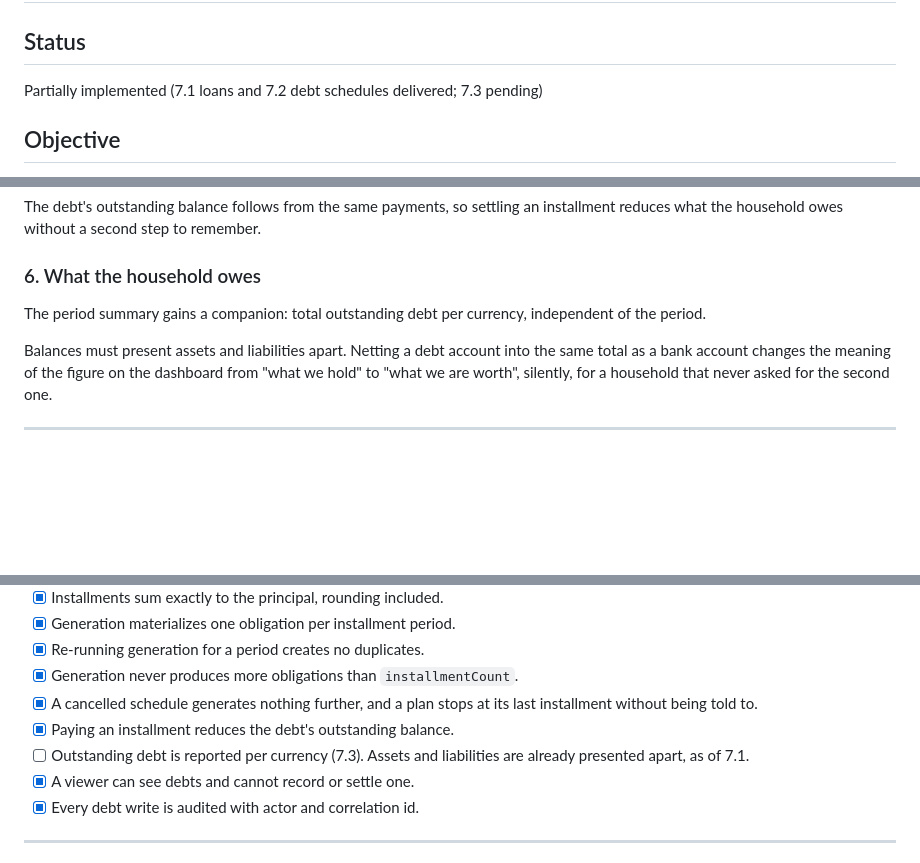
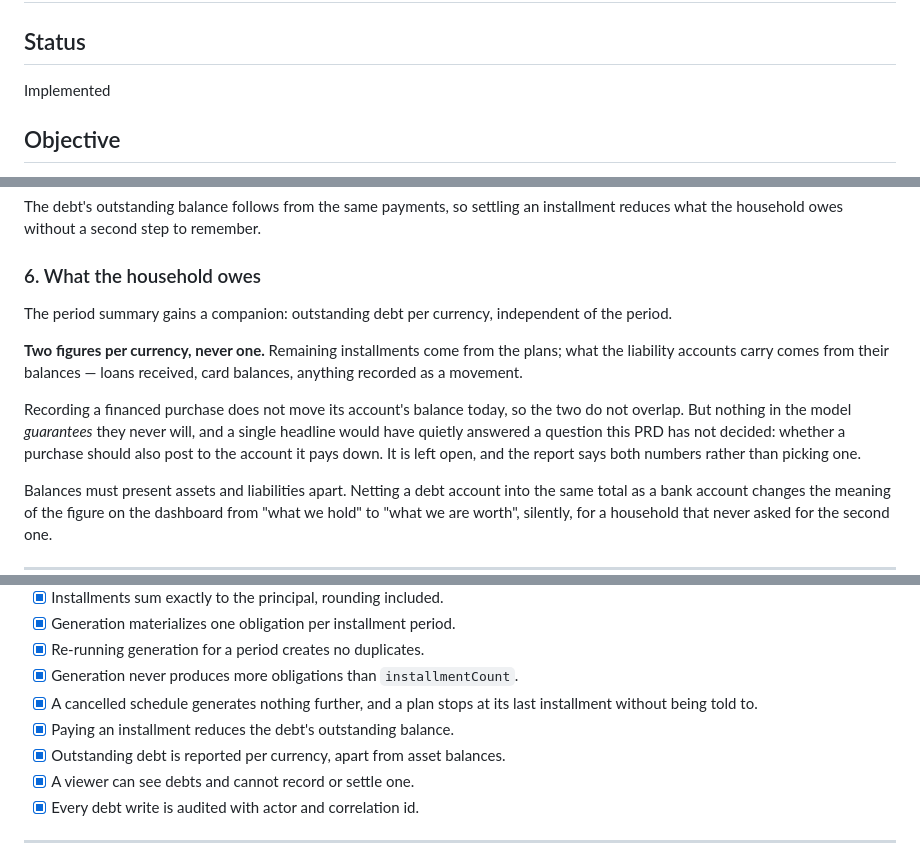
Before and after one commit to victorolave/plinto, a Markdown page: docs/prd/PRD-007-debt-schedules-and-liabilities.md, 3 parts joined by grey strips. Rendered like a GitHub page; blank space fills up the shorter version.

Commit message:
docs(prd): close PRD-007 and record the question 7.3 left open
Status moves to Implemented; the last acceptance criterion is met.

§6 now says what the report actually does: two figures per currency rather than
one. Writing the total as a single number would have decided, silently, whether
a financed purchase should also post to the liability account it pays down —
and that is a real modelling question with consequences for double counting.

It is added to Out of Scope, stated as open, rather than answered by arithmetic
in a summary endpoint.

```diff
--- a/docs/prd/PRD-007-debt-schedules-and-liabilities.md
+++ b/docs/prd/PRD-007-debt-schedules-and-liabilities.md
@@ -1,7 +1,7 @@
 # PRD 007: Debt schedules and liabilities
 
 ## Status
-Partially implemented (7.1 loans and 7.2 debt schedules delivered; 7.3 pending)
+Implemented
 
 ## Objective
 
@@ -144,8 +144,18 @@ installment reduces what the household owes without a second step to remember.
 
 ### 6. What the household owes
 
-The period summary gains a companion: total outstanding debt per currency,
+The period summary gains a companion: outstanding debt per currency,
 independent of the period.
+
+**Two figures per currency, never one.** Remaining installments come from the
+plans; what the liability accounts carry comes from their balances — loans
+received, card balances, anything recorded as a movement.
+
+Recording a financed purchase does not move its account's balance today, so the
+two do not overlap. But nothing in the model *guarantees* they never will, and a
+single headline would have quietly answered a question this PRD has not decided:
+whether a purchase should also post to the account it pays down. It is left
+open, and the report says both numbers rather than picking one.
 
 Balances must present assets and liabilities apart. Netting a debt account into
 the same total as a bank account changes the meaning of the figure on the
@@ -267,8 +279,7 @@ because installment counts and due dates are not account properties.
 - [x] A cancelled schedule generates nothing further, and a plan stops at its
       last installment without being told to.
 - [x] Paying an installment reduces the debt's outstanding balance.
-- [ ] Outstanding debt is reported per currency (7.3). Assets and liabilities
-      are already presented apart, as of 7.1.
+- [x] Outstanding debt is reported per currency, apart from asset balances.
 - [x] A viewer can see debts and cannot record or settle one.
 - [x] Every debt write is audited with actor and correlation id.
 
```
Also changed, not shown: other parts of docs/prd/PRD-007-debt-schedules-and-liabilities.md (+3 -1 lines).
